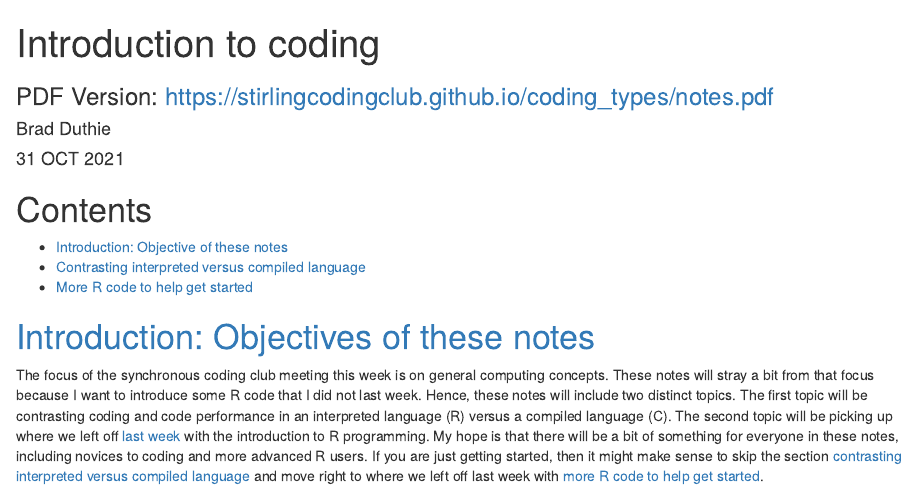
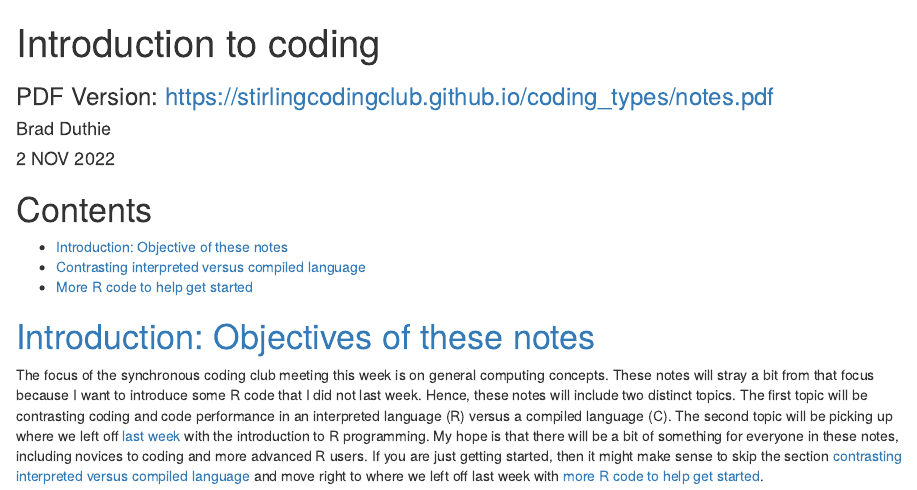
Before and after one commit to StirlingCodingClub/coding_types, an R Markdown document (index.Rmd): the page in a window 1100 px wide, from its top. The pictures show the output file index.html that the author committed with the source, opened offline.

Commit message:
Fix dates

```diff
--- a/index.Rmd
+++ b/index.Rmd
@@ -1,8 +1,8 @@
 ---
 title: "Introduction to coding"
 author: "Brad Duthie"
-subtitle: "PDF Version: https://stirlingcodingclub.github.io/coding_types/notes.pdf"
-date: "31 OCT 2021"
+subtitle: "HTML Version: https://stirlingcodingclub.github.io/coding_types/notes.html"
+date: "2 NOV 2022"
 output:
   pdf_document: default
   html_document: default
```
Also changed, not shown: index.html, index.pdf.
